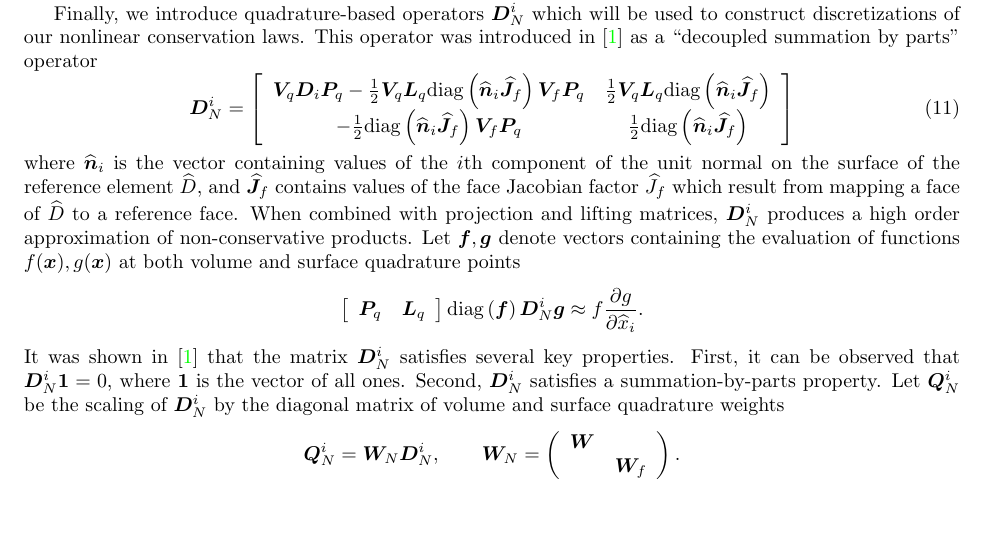
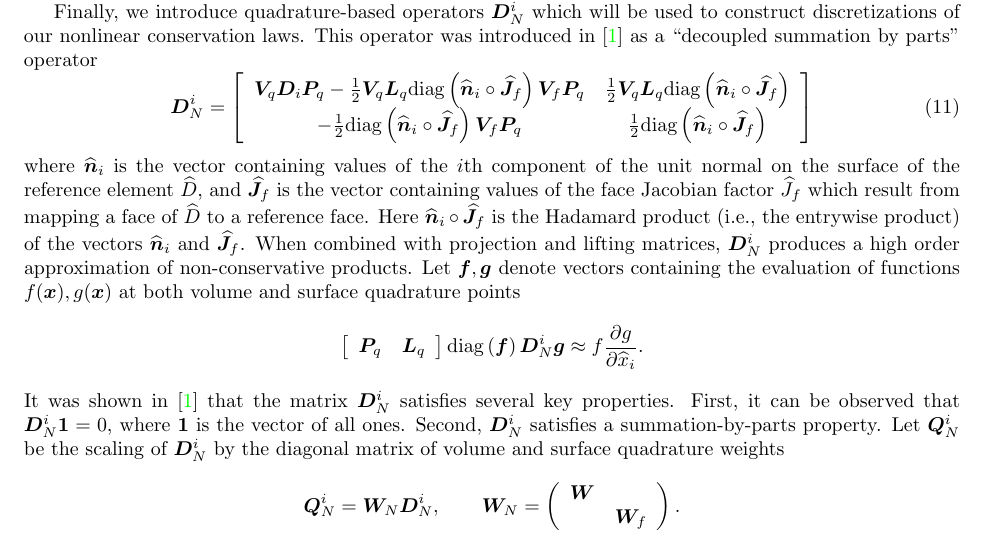
Before and after one commit to ntan15/scratch_wadge, a LaTeX paper (docs/main.tex): part of page 6 of 27, cut so that both start at the same text, the shorter picture padded with empty space. Compiled offline with pdfLaTeX.

Commit message:
Use Hadamard product in the argument to diag

```diff
--- a/docs/main.tex
+++ b/docs/main.tex
@@ -477,13 +477,13 @@ Finally, we introduce quadrature-based operators $\bm{D}_N^i$ which will be used
 \begin{equation}
 \bm{D}_N^i =\LRs{
 \begin{array}{cc}
-\bm{V}_q\bm{D}_i \bm{P}_q - \frac{1}{2}\bm{V}_q\bm{L}_q {\rm diag}\LRp{\hat{\bm{n}}_i\bm{\hat{J}}_f}\bm{V}_f\bm{P}_q & \frac{1}{2}\bm{V}_q\bm{L}_q  {\rm diag}\LRp{\hat{\bm{n}}_i\bm{\hat{J}}_f}\\
-- \frac{1}{2}{\rm diag}\LRp{\hat{\bm{n}}_i\bm{\hat{J}}_f} \bm{V}_f\bm{P}_q &  \frac{1}{2}{\rm diag}\LRp{\hat{\bm{n}}_i\bm{\hat{J}}_f}
+\bm{V}_q\bm{D}_i \bm{P}_q - \frac{1}{2}\bm{V}_q\bm{L}_q {\rm diag}\LRp{\hat{\bm{n}}_i\circ\bm{\hat{J}}_f}\bm{V}_f\bm{P}_q & \frac{1}{2}\bm{V}_q\bm{L}_q  {\rm diag}\LRp{\hat{\bm{n}}_i\circ\bm{\hat{J}}_f}\\
+- \frac{1}{2}{\rm diag}\LRp{\hat{\bm{n}}_i\circ\bm{\hat{J}}_f} \bm{V}_f\bm{P}_q &  \frac{1}{2}{\rm diag}\LRp{\hat{\bm{n}}_i\circ\bm{\hat{J}}_f}
 \end{array}
 }
 \label{eq:decoupledsbp}
 \end{equation}
-where $\hat{\bm{n}}_i$ is the vector containing values of the $i$th component of the unit normal on the surface of the reference element $\hat{D}$, and $\bm{\hat{J}}_f$ contains values of the face Jacobian factor $\hat{J}_f$ which result from mapping a face of $\hat{D}$ to a reference face.  When combined with projection and lifting matrices, $\bm{D}_N^i$ produces a high order approximation of non-conservative products.  Let $\bm{f},\bm{g}$ denote vectors containing the evaluation of functions $f(\bm{x}),g(\bm{x})$ at both volume and surface quadrature points
+where $\hat{\bm{n}}_i$ is the vector containing values of the $i$th component of the unit normal on the surface of the reference element $\hat{D}$, and $\bm{\hat{J}}_f$ is the vector containing values of the face Jacobian factor $\hat{J}_f$ which result from mapping a face of $\hat{D}$ to a reference face.  Here $\hat{\bm{n}}_i\circ\bm{\hat{J}}_f$ is the Hadamard product (i.e., the entrywise product) of the vectors $\hat{\bm{n}}_i$ and $\bm{\hat{J}}_f$.  When combined with projection and lifting matrices, $\bm{D}_N^i$ produces a high order approximation of non-conservative products.  Let $\bm{f},\bm{g}$ denote vectors containing the evaluation of functions $f(\bm{x}),g(\bm{x})$ at both volume and surface quadrature points
 \[
 \LRs{\begin{array}{cc}\bm{P}_q & \bm{L}_q\end{array}} {\rm diag}\LRp{\bm{f}}\bm{D}_N^i \bm{g} \approx f\pd{g}{\hat{x}_i}.
 \]
```
